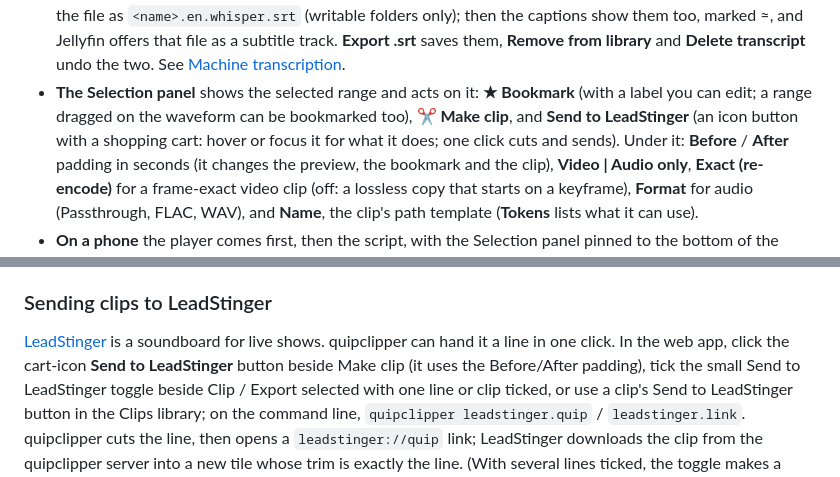
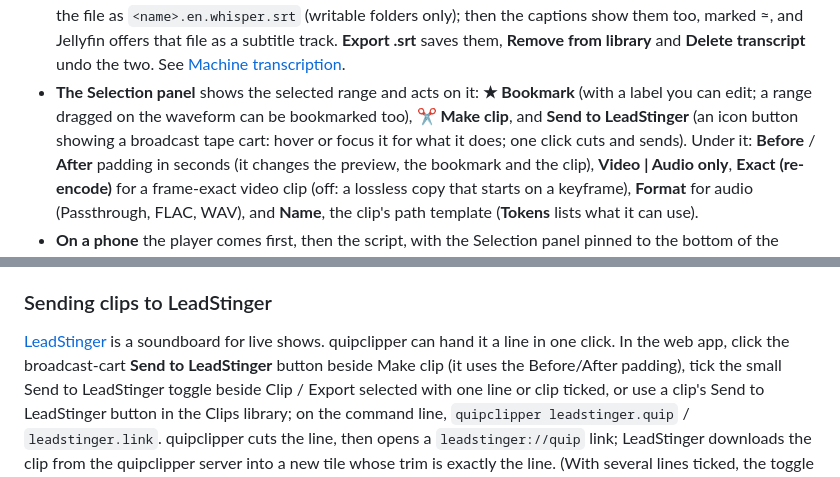
Before and after one commit to weckere/quipclipper, a Markdown page: docs/MANUAL.md, 2 parts joined by grey strips. Drawn GitHub-style.

```diff
--- a/docs/MANUAL.md
+++ b/docs/MANUAL.md
@@ -344,7 +344,7 @@ Opening a file opens its workspace.
   **Remove from library** and **Delete transcript** undo the two. See
   [Machine transcription](#machine-transcription-whispercpp).
 - **The Selection panel** shows the selected range and acts on it: **★ Bookmark** (with
-  a label you can edit; a range dragged on the waveform can be bookmarked too), **✂ Make clip**, and **Send to LeadStinger** (an icon button with a shopping cart:
+  a label you can edit; a range dragged on the waveform can be bookmarked too), **✂ Make clip**, and **Send to LeadStinger** (an icon button showing a broadcast tape cart:
   hover or focus it for what it does; one click cuts and sends). Under
   it: **Before** / **After** padding in seconds (it changes the preview, the bookmark and
   the clip), **Video | Audio only**, **Exact (re-encode)** for a frame-exact video clip
@@ -908,7 +908,7 @@ quipclipper clip   "you will become one with the borg" --video "Book (readaloud)
 ### Sending clips to LeadStinger
 
 [LeadStinger](https://github.com/weckere/leadstinger) is a soundboard for live shows.
-quipclipper can hand it a line in one click. In the web app, click the cart-icon **Send to
+quipclipper can hand it a line in one click. In the web app, click the broadcast-cart **Send to
 LeadStinger** button beside Make clip (it uses the Before/After padding), tick the small
 Send to LeadStinger toggle beside Clip / Export selected with one line or clip ticked, or
 use a clip's Send to LeadStinger button in the Clips library; on
```
Also changed, not shown: CHANGELOG.md (+7 -0 lines), README.md (+2 -2 lines), docs/screenshots/phone.png, docs/screenshots/search-results.png, docs/screenshots/send-to-leadstinger.png, docs/screenshots/workspace-dark.png, 2 other files.
